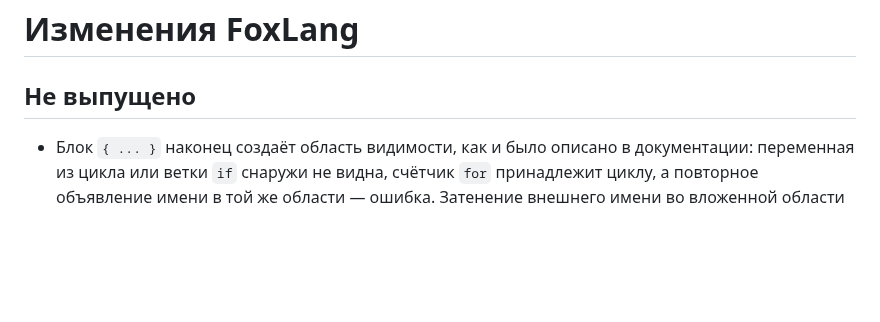
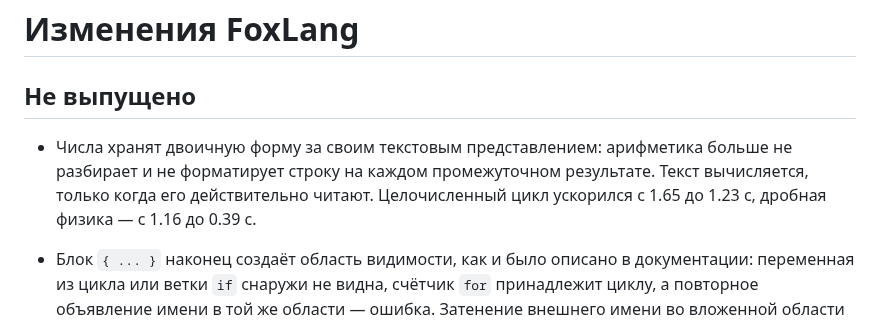
Before and after one commit to SkrinVex/FoxLang, a Markdown page: CHANGELOG.md, the part around the change. Drawn GitHub-style; blank space fills up the shorter version.

Commit message:
docs: note the value representation change in the changelog

```diff
--- a/CHANGELOG.md
+++ b/CHANGELOG.md
@@ -2,6 +2,10 @@
 
 ## Не выпущено
 
+- Числа хранят двоичную форму за своим текстовым представлением: арифметика больше
+  не разбирает и не форматирует строку на каждом промежуточном результате. Текст
+  вычисляется, только когда его действительно читают. Целочисленный цикл ускорился
+  с 1.65 до 1.23 с, дробная физика — с 1.16 до 0.39 с.
 - Блок `{ ... }` наконец создаёт область видимости, как и было описано в документации:
   переменная из цикла или ветки `if` снаружи не видна, счётчик `for` принадлежит циклу,
   а повторное объявление имени в той же области — ошибка. Затенение внешнего имени
```
